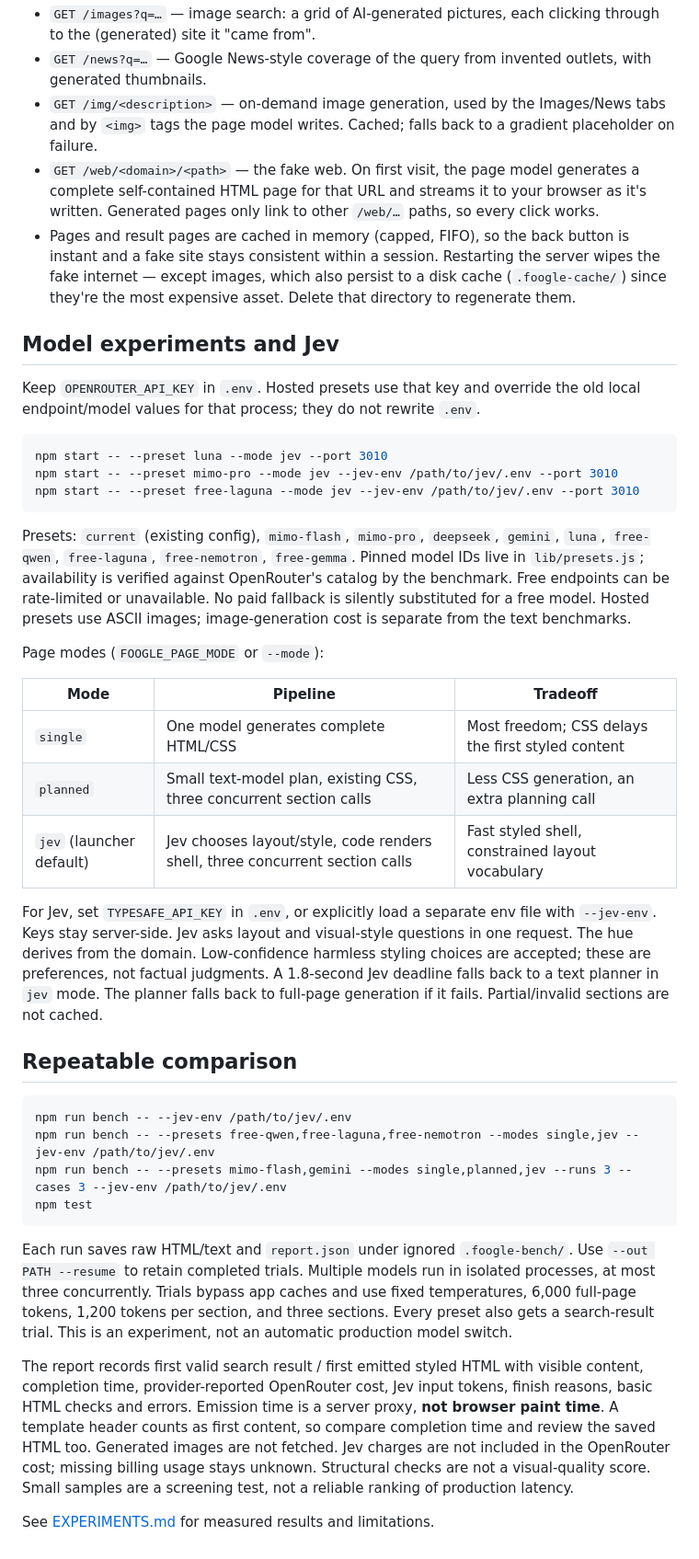
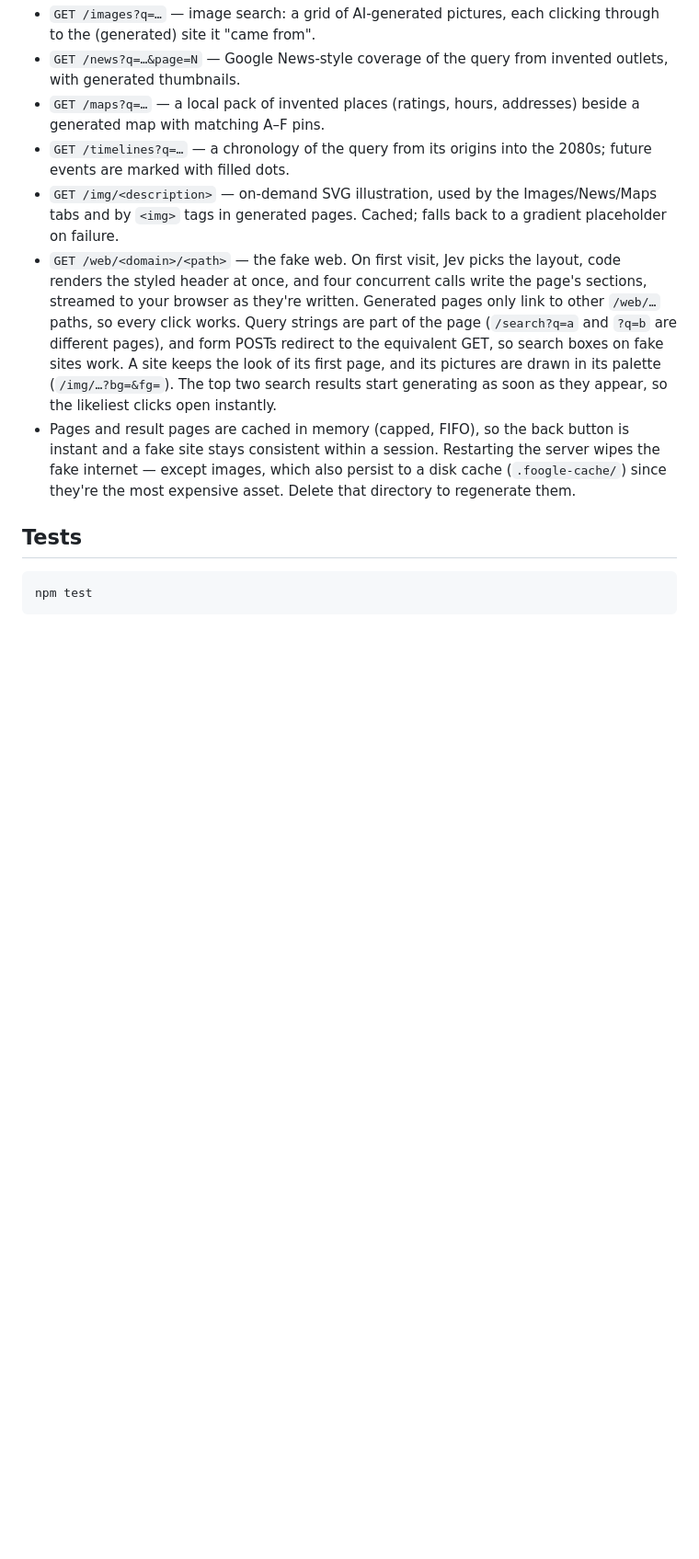
Before and after one commit to josephv123/foogle, a Markdown page: README.md, the part around one of its changes. Shown at 92% size. GitHub-like rendering; blank space fills up the shorter version.

Commit message:
Document the Luna-only stack and the image technique comparison

````diff
--- a/README.md
+++ b/README.md
@@ -41,66 +25,14 @@ Foogle is provider-agnostic: it speaks the OpenAI-compatible chat-completions AP
 - `GET /images?q=…` — image search: a grid of AI-generated pictures, each clicking through to the (generated) site it "came from".
-- `GET /news?q=…` — Google News-style coverage of the query from invented outlets, with generated thumbnails.
-- `GET /img/<description>` — on-demand image generation, used by the Images/News tabs and by `<img>` tags the page model writes. Cached; falls back to a gradient placeholder on failure.
-- `GET /web/<domain>/<path>` — the fake web. On first visit, the page model generates a complete self-contained HTML page for that URL and streams it to your browser as it's written. Generated pages only link to other `/web/…` paths, so every click works.
+- `GET /news?q=…&page=N` — Google News-style coverage of the query from invented outlets, with generated thumbnails.
+- `GET /maps?q=…` — a local pack of invented places (ratings, hours, addresses) beside a generated map with matching A–F pins.
+- `GET /timelines?q=…` — a chronology of the query from its origins into the 2080s; future events are marked with filled dots.
+- `GET /img/<description>` — on-demand SVG illustration, used by the Images/News/Maps tabs and by `<img>` tags in generated pages. Cached; falls back to a gradient placeholder on failure.
+- `GET /web/<domain>/<path>` — the fake web. On first visit, Jev picks the layout, code renders the styled header at once, and four concurrent calls write the page's sections, streamed to your browser as they're written. Generated pages only link to other `/web/…` paths, so every click works. Query strings are part of the page (`/search?q=a` and `?q=b` are different pages), and form POSTs redirect to the equivalent GET, so search boxes on fake sites work. A site keeps the look of its first page, and its pictures are drawn in its palette (`/img/…?bg=&fg=`). The top two search results start generating as soon as they appear, so the likeliest clicks open instantly.
 - Pages and result pages are cached in memory (capped, FIFO), so the back button is instant and a fake site stays consistent within a session. Restarting the server wipes the fake internet — except images, which also persist to a disk cache (`.foogle-cache/`) since they're the most expensive asset. Delete that directory to regenerate them.
 
 
-## Model experiments and Jev
-
-Keep `OPENROUTER_API_KEY` in `.env`. Hosted presets use that key and override the
-old local endpoint/model values for that process; they do not rewrite `.env`.
+## Tests
 
 ```sh
-npm start -- --preset luna --mode jev --port 3010
-npm start -- --preset mimo-pro --mode jev --jev-env /path/to/jev/.env --port 3010
-npm start -- --preset free-laguna --mode jev --jev-env /path/to/jev/.env --port 3010
-```
-
-Presets: `current` (existing config), `mimo-flash`, `mimo-pro`, `deepseek`,
-`gemini`, `luna`, `free-qwen`, `free-laguna`, `free-nemotron`, `free-gemma`. Pinned model IDs live in
-`lib/presets.js`; availability is verified against OpenRouter's catalog by the
-benchmark. Free endpoints can be rate-limited or unavailable. No paid fallback
-is silently substituted for a free model. Hosted presets use ASCII images;
-image-generation cost is separate from the text benchmarks.
-
-Page modes (`FOOGLE_PAGE_MODE` or `--mode`):
-
-| Mode | Pipeline | Tradeoff |
-|---|---|---|
-| `single` | One model generates complete HTML/CSS | Most freedom; CSS delays the first styled content |
-| `planned` | Small text-model plan, existing CSS, three concurrent section calls | Less CSS generation, an extra planning call |
-| `jev` (launcher default) | Jev chooses layout/style, code renders shell, three concurrent section calls | Fast styled shell, constrained layout vocabulary |
-
-For Jev, set `TYPESAFE_API_KEY` in `.env`, or explicitly load a separate env file
-with `--jev-env`. Keys stay server-side. Jev asks layout and visual-style questions
-in one request. The hue derives from the domain. Low-confidence harmless styling
-choices are accepted; these are preferences, not factual judgments. A 1.8-second
-Jev deadline falls back to a text planner in `jev` mode. The planner falls back to
-full-page generation if it fails. Partial/invalid sections are not cached.
-
-## Repeatable comparison
-
-```sh
-npm run bench -- --jev-env /path/to/jev/.env
-npm run bench -- --presets free-qwen,free-laguna,free-nemotron --modes single,jev --jev-env /path/to/jev/.env
-npm run bench -- --presets mimo-flash,gemini --modes single,planned,jev --runs 3 --cases 3 --jev-env /path/to/jev/.env
 npm test
 ```
-
-Each run saves raw HTML/text and `report.json` under ignored `.foogle-bench/`.
-Use `--out PATH --resume` to retain completed trials. Multiple models run in
-isolated processes, at most three concurrently. Trials bypass app caches and use
-fixed temperatures, 6,000 full-page tokens, 1,200 tokens per section, and three
-sections. Every preset also gets a search-result trial. This is an experiment,
-not an automatic production model switch.
-
-The report records first valid search result / first emitted styled HTML with
-visible content, completion time, provider-reported OpenRouter cost, Jev input
-tokens, finish reasons, basic HTML checks and errors. Emission time is a server
-proxy, **not browser paint time**. A template header counts as first content, so
-compare completion time and review the saved HTML too. Generated images are not
-fetched. Jev charges are not included in the OpenRouter cost; missing billing
-usage stays unknown. Structural checks are not a visual-quality score. Small
-samples are a screening test, not a reliable ranking of production latency.
-
-See [EXPERIMENTS.md](EXPERIMENTS.md) for measured results and limitations.
````
Also changed, not shown: other parts of README.md (+8 -24 lines), EXPERIMENTS.md (+17 -0 lines).
